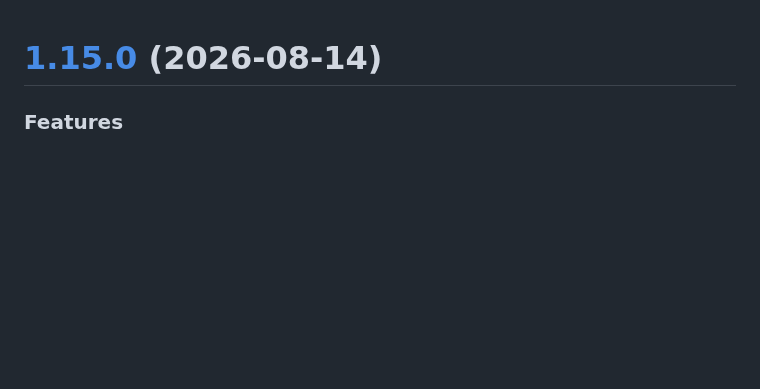
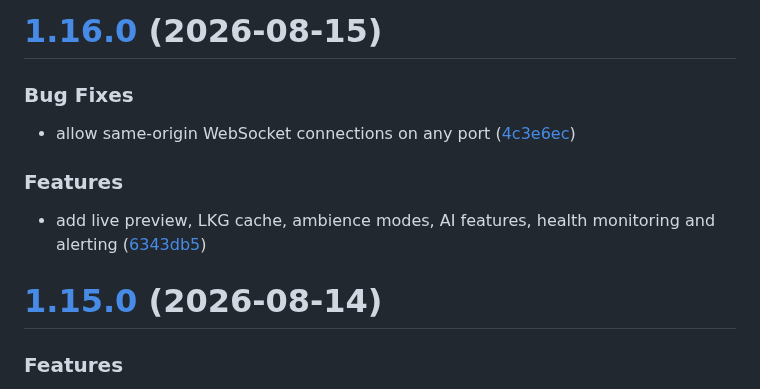
Before and after one commit to martynvdijke/LEDit, a Markdown page: CHANGELOG.md, the part around the change. GitHub-like rendering; blank space fills up the shorter version.

Commit message:
chore(release): 1.16.0 [skip ci]
# [1.16.0](https://github.com/martynvdijke/LEDit/compare/v1.15.0...v1.16.0) (2026-08-15)

### Bug Fixes

* allow same-origin WebSocket connections on any port ([4c3e6ec](https://github.com/martynvdijke/LEDit/commit/4c3e6ecef78a8470f43ebaaad31dbe7f6a790236))

### Features

* add live preview, LKG cache, ambience modes, AI features, health monitoring and alerting ([6343db5](https://github.com/martynvdijke/LEDit/commit/6343db5c16424bb0da8cd5a53b207a533edd549a))

```diff
--- a/CHANGELOG.md
+++ b/CHANGELOG.md
@@ -1,3 +1,15 @@
+# [1.16.0](https://github.com/martynvdijke/LEDit/compare/v1.15.0...v1.16.0) (2026-08-15)
+
+
+### Bug Fixes
+
+* allow same-origin WebSocket connections on any port ([4c3e6ec](https://github.com/martynvdijke/LEDit/commit/4c3e6ecef78a8470f43ebaaad31dbe7f6a790236))
+
+
+### Features
+
+* add live preview, LKG cache, ambience modes, AI features, health monitoring and alerting ([6343db5](https://github.com/martynvdijke/LEDit/commit/6343db5c16424bb0da8cd5a53b207a533edd549a))
+
 # [1.15.0](https://github.com/martynvdijke/LEDit/compare/v1.14.0...v1.15.0) (2026-08-14)
 
 
```
